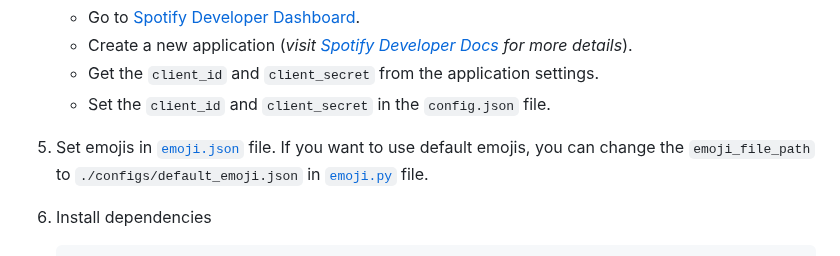
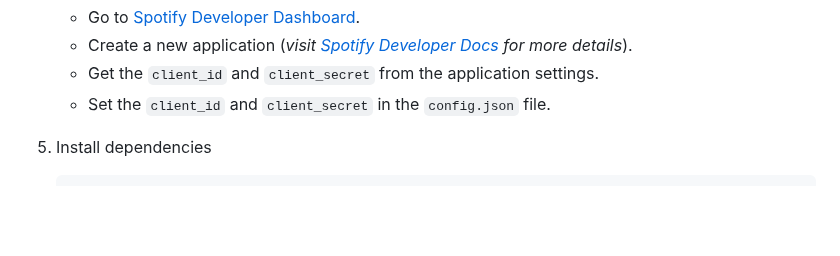
Before and after one commit to swayam25/Square-Bot, a Markdown page: README.md, the part around the change. Rendered like a GitHub page; blank space fills up the shorter version.

````diff
--- a/README.md
+++ b/README.md
@@ -102,10 +102,6 @@ Advanced multipurpose discord bot for all your needs
     - Get the `client_id` and `client_secret` from the application settings.
     - Set the `client_id` and `client_secret` in the `config.json` file.
 
-
-5. Set emojis in [`emoji.json`](./configs/emoji.json) file. If you want to use default emojis, you can change the `emoji_file_path` to `./configs/default_emoji.json` in [`emoji.py`](./utils/emoji.py) file.
-
-
 5. Install dependencies
     ```sh
     python -m venv .venv
````
